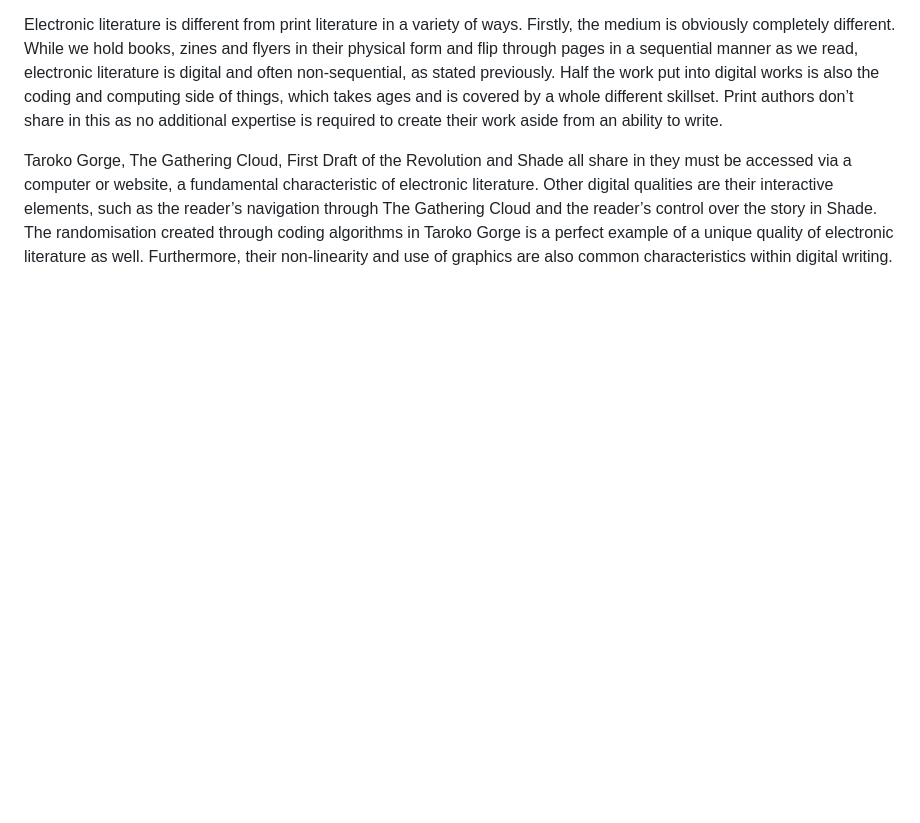
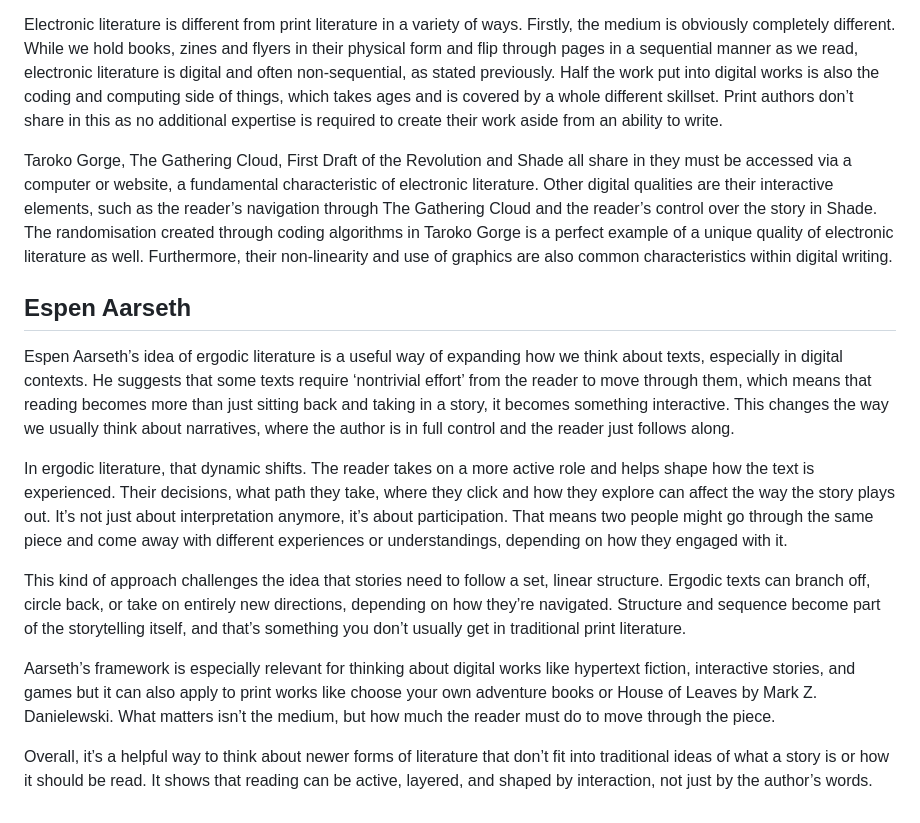
Before and after one commit to OllieSpencer/Digital-Writing-Folio, a Markdown page: readings.md, the part around the change. Rendered like a GitHub page; blank space fills up the shorter version.

```diff
--- a/readings.md
+++ b/readings.md
@@ -11,3 +11,15 @@ Electronic literature works are read differently in that traditional literature
 Electronic literature is different from print literature in a variety of ways. Firstly, the medium is obviously completely different. While we hold books, zines and flyers in their physical form and flip through pages in a sequential manner as we read, electronic literature is digital and often non-sequential, as stated previously. Half the work put into digital works is also the coding and computing side of things, which takes ages and is covered by a whole different skillset. Print authors don’t share in this as no additional expertise is required to create their work aside from an ability to write.
 
 Taroko Gorge, The Gathering Cloud, First Draft of the Revolution and Shade all share in they must be accessed via a computer or website, a fundamental characteristic of electronic literature. Other digital qualities are their interactive elements, such as the reader’s navigation through The Gathering Cloud and the reader’s control over the story in Shade. The randomisation created through coding algorithms in Taroko Gorge is a perfect example of a unique quality of electronic literature as well. Furthermore, their non-linearity and use of graphics are also common characteristics within digital writing.
+
+## Espen Aarseth
+
+Espen Aarseth’s idea of ergodic literature is a useful way of expanding how we think about texts, especially in digital contexts. He suggests that some texts require ‘nontrivial effort’ from the reader to move through them, which means that reading becomes more than just sitting back and taking in a story, it becomes something interactive. This changes the way we usually think about narratives, where the author is in full control and the reader just follows along.
+
+In ergodic literature, that dynamic shifts. The reader takes on a more active role and helps shape how the text is experienced. Their decisions, what path they take, where they click and how they explore can affect the way the story plays out. It’s not just about interpretation anymore, it’s about participation. That means two people might go through the same piece and come away with different experiences or understandings, depending on how they engaged with it.
+
+This kind of approach challenges the idea that stories need to follow a set, linear structure. Ergodic texts can branch off, circle back, or take on entirely new directions, depending on how they’re navigated. Structure and sequence become part of the storytelling itself, and that’s something you don’t usually get in traditional print literature.
+
+Aarseth’s framework is especially relevant for thinking about digital works like hypertext fiction, interactive stories, and games but it can also apply to print works like choose your own adventure books or House of Leaves by Mark Z. Danielewski. What matters isn’t the medium, but how much the reader must do to move through the piece.
+
+Overall, it’s a helpful way to think about newer forms of literature that don’t fit into traditional ideas of what a story is or how it should be read. It shows that reading can be active, layered, and shaped by interaction, not just by the author’s words.
```
